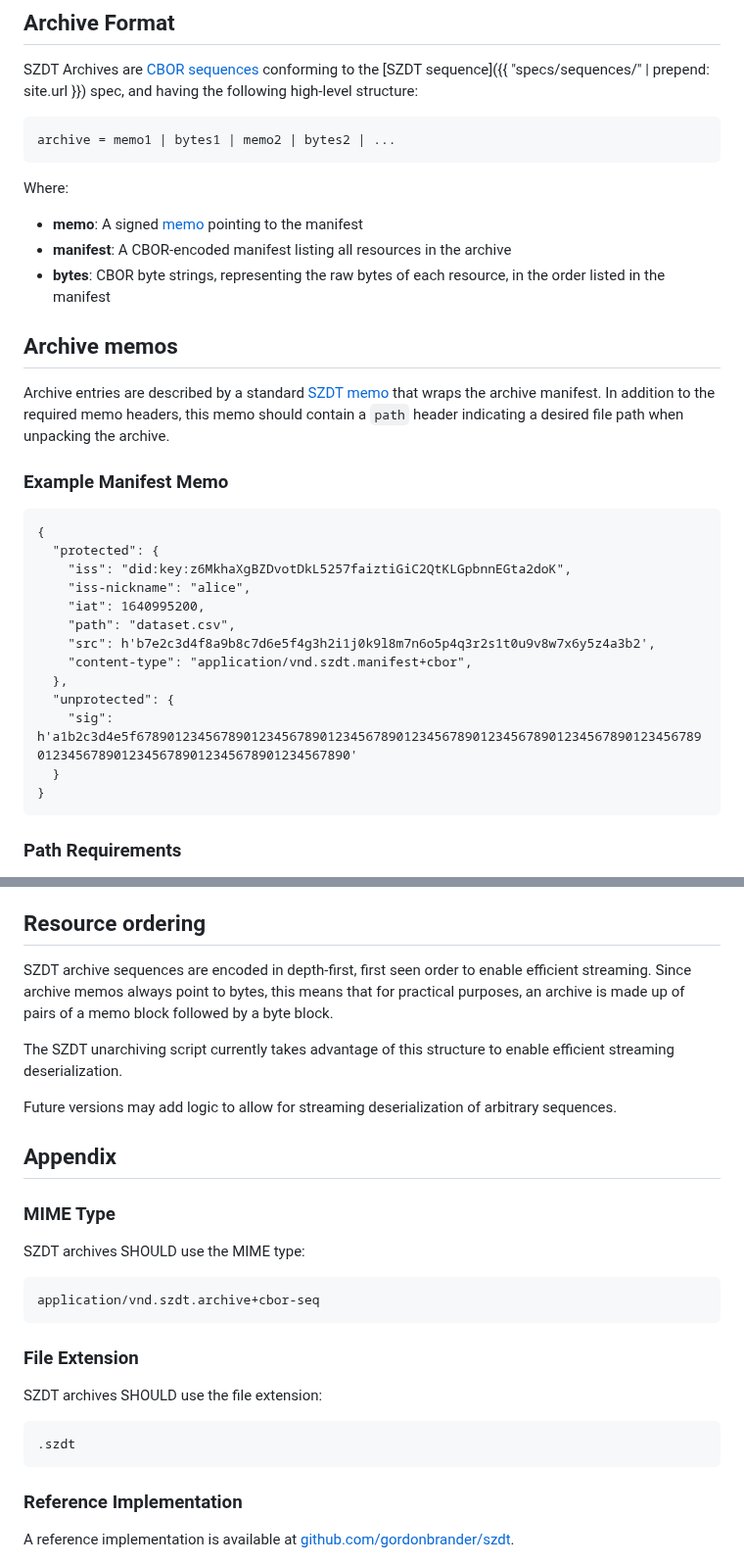
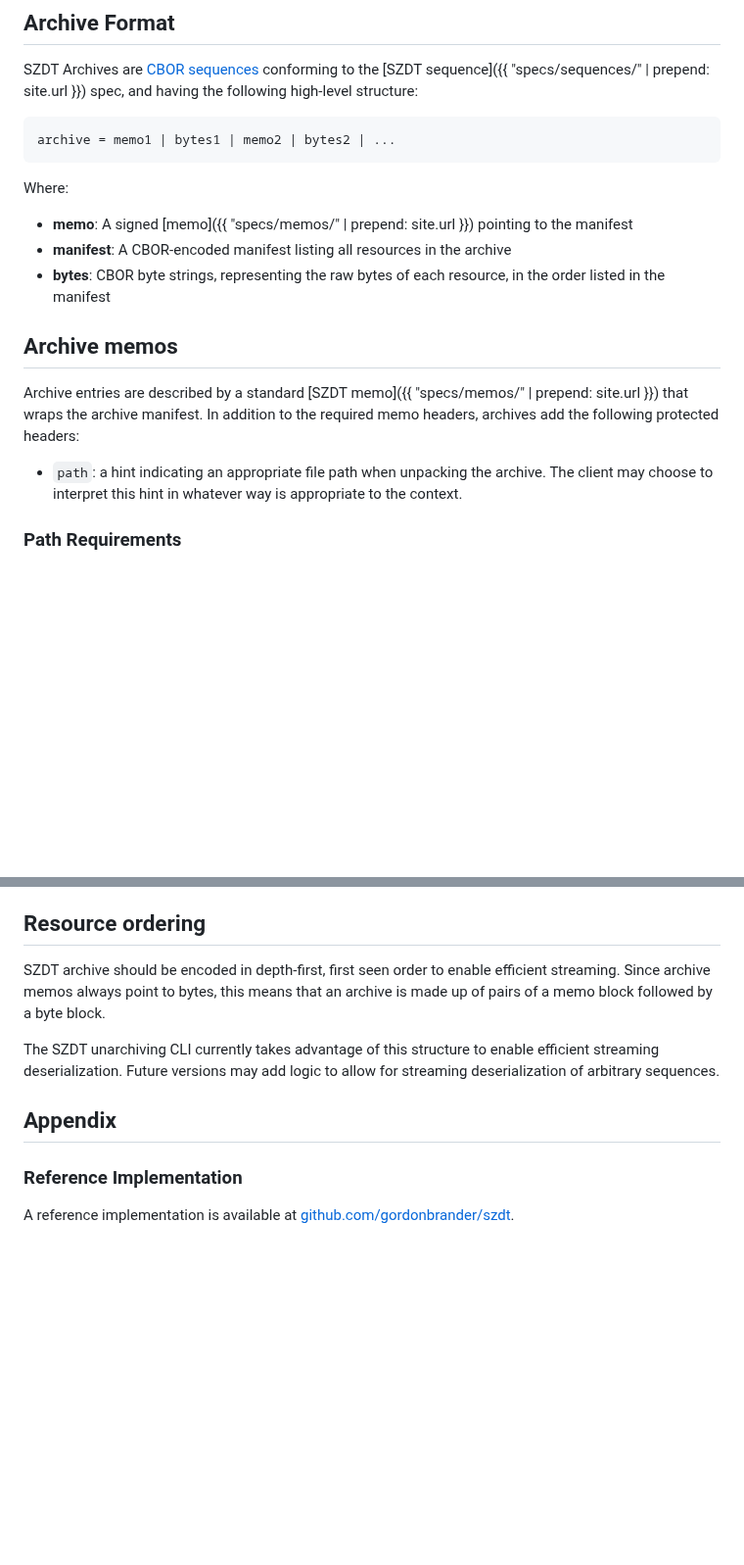
Before and after one commit to gordonbrander/szdt, a Markdown page: website/specs/archives.md, 2 parts joined by grey strips. Shown at 98% size. Rendered like a GitHub page; blank space fills up the shorter version.

Commit message:
Tidy up archives and sequences specs

````diff
--- a/website/specs/archives.md
+++ b/website/specs/archives.md
@@ -31,31 +31,15 @@ archive = memo1 | bytes1 | memo2 | bytes2 | ...
 ```
 
 Where:
-- **memo**: A signed [memo](./memos/) pointing to the manifest
+- **memo**: A signed [memo]({{ "specs/memos/" | prepend: site.url }}) pointing to the manifest
 - **manifest**: A CBOR-encoded manifest listing all resources in the archive
 - **bytes**: CBOR byte strings, representing the raw bytes of each resource, in the order listed in the manifest
 
 ## Archive memos
 
-Archive entries are described by a standard [SZDT memo](./memos/) that wraps the archive manifest. In addition to the required memo headers, this memo should contain a `path` header indicating a desired file path when unpacking the archive.
+Archive entries are described by a standard [SZDT memo]({{ "specs/memos/" | prepend: site.url }}) that wraps the archive manifest. In addition to the required memo headers, archives add the following protected headers:
 
-### Example Manifest Memo
-
-```cbor
-{
-  "protected": {
-    "iss": "did:key:z6MkhaXgBZDvotDkL5257faiztiGiC2QtKLGpbnnEGta2doK",
-    "iss-nickname": "alice",
-    "iat": 1640995200,
-    "path": "dataset.csv",
-    "src": h'b7e2c3d4f8a9b8c7d6e5f4g3h2i1j0k9l8m7n6o5p4q3r2s1t0u9v8w7x6y5z4a3b2',
-    "content-type": "application/vnd.szdt.manifest+cbor",
-  },
-  "unprotected": {
-    "sig": h'a1b2c3d4e5f6789012345678901234567890123456789012345678901234567890123456789012345678901234567890123456789012345678901234567890'
-  }
-}
-```
+- `path`: a hint indicating an appropriate file path when unpacking the archive. The client may choose to interpret this hint in whatever way is appropriate to the context.
 
 ### Path Requirements
 
@@ -68,29 +52,11 @@ As in web contexts, paths are keys, and do not entail the presence of intermedia
 
 ## Resource ordering
 
-SZDT archive sequences are encoded in depth-first, first seen order to enable efficient streaming. Since archive memos always point to bytes, this means that for practical purposes, an archive is made up of pairs of a memo block followed by a byte block.
+SZDT archive should be encoded in depth-first, first seen order to enable efficient streaming. Since archive memos always point to bytes, this means that an archive is made up of pairs of a memo block followed by a byte block.
 
-The SZDT unarchiving script currently takes advantage of this structure to enable efficient streaming deserialization.
-
-Future versions may add logic to allow for streaming deserialization of arbitrary sequences.
+The SZDT unarchiving CLI currently takes advantage of this structure to enable efficient streaming deserialization. Future versions may add logic to allow for streaming deserialization of arbitrary sequences.
 
 ## Appendix
-
-### MIME Type
-
-SZDT archives SHOULD use the MIME type:
-
-```
-application/vnd.szdt.archive+cbor-seq
-```
-
-### File Extension
-
-SZDT archives SHOULD use the file extension:
-
-```
-.szdt
-```
 
 ### Reference Implementation
 
````
Also changed, not shown: website/specs/sequences.md (+8 -0 lines).
